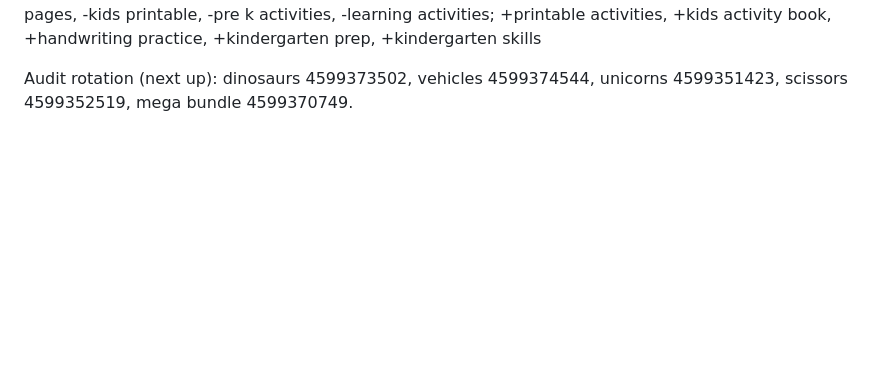
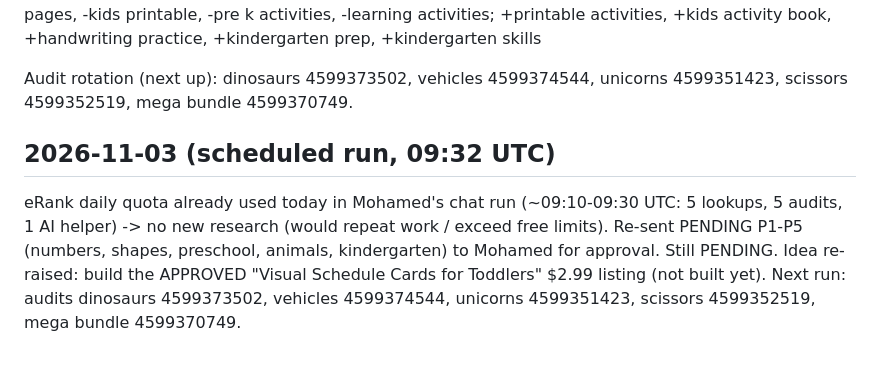
Before and after one commit to obelixagency/colorbloop-social, a Markdown page: erank_log.md, the part around the change. GitHub-like rendering; blank space fills up the shorter version.

Commit message:
eRank 2026-11-03: research + proposals (scheduled run: quota already used, re-sent pending P1-P5)
Co-Authored-By: Claude Opus 5.5 <noreply@anthropic.com>
Claude-Session: https://claude.ai/code/session_019ics5ZLp5nicYZX6YWQkfJ

```diff
--- a/erank_log.md
+++ b/erank_log.md
@@ -389,3 +389,9 @@ P5 kindergarten 4599372316 (title unchanged; not adding "curriculum" - single 75
   tags: -kinder worksheets, -busy book pages, -kids printable, -pre k activities, -learning activities; +printable activities, +kids activity book, +handwriting practice, +kindergarten prep, +kindergarten skills
 
 Audit rotation (next up): dinosaurs 4599373502, vehicles 4599374544, unicorns 4599351423, scissors 4599352519, mega bundle 4599370749.
+
+## 2026-11-03 (scheduled run, 09:32 UTC)
+eRank daily quota already used today in Mohamed's chat run (~09:10-09:30 UTC: 5 lookups, 5 audits, 1 AI helper) -> no new research (would repeat work / exceed free limits).
+Re-sent PENDING P1-P5 (numbers, shapes, preschool, animals, kindergarten) to Mohamed for approval. Still PENDING.
+Idea re-raised: build the APPROVED "Visual Schedule Cards for Toddlers" $2.99 listing (not built yet).
+Next run: audits dinosaurs 4599373502, vehicles 4599374544, unicorns 4599351423, scissors 4599352519, mega bundle 4599370749.
```
